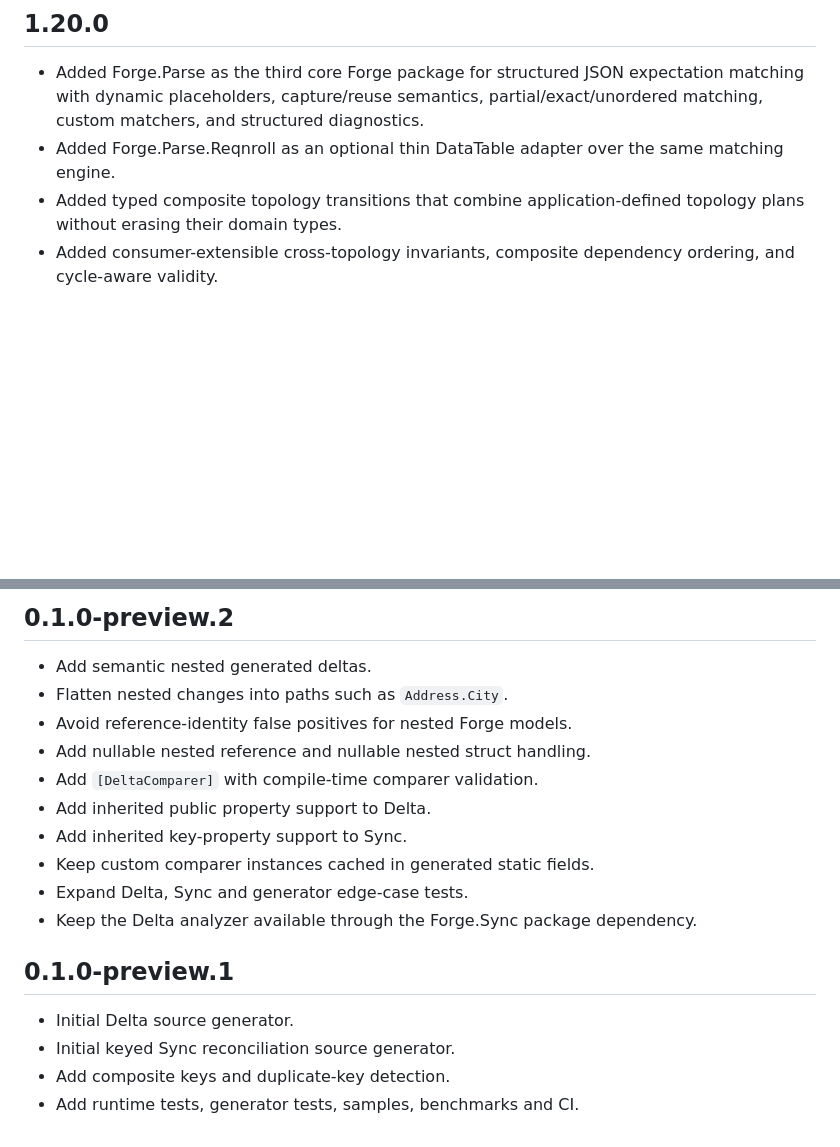
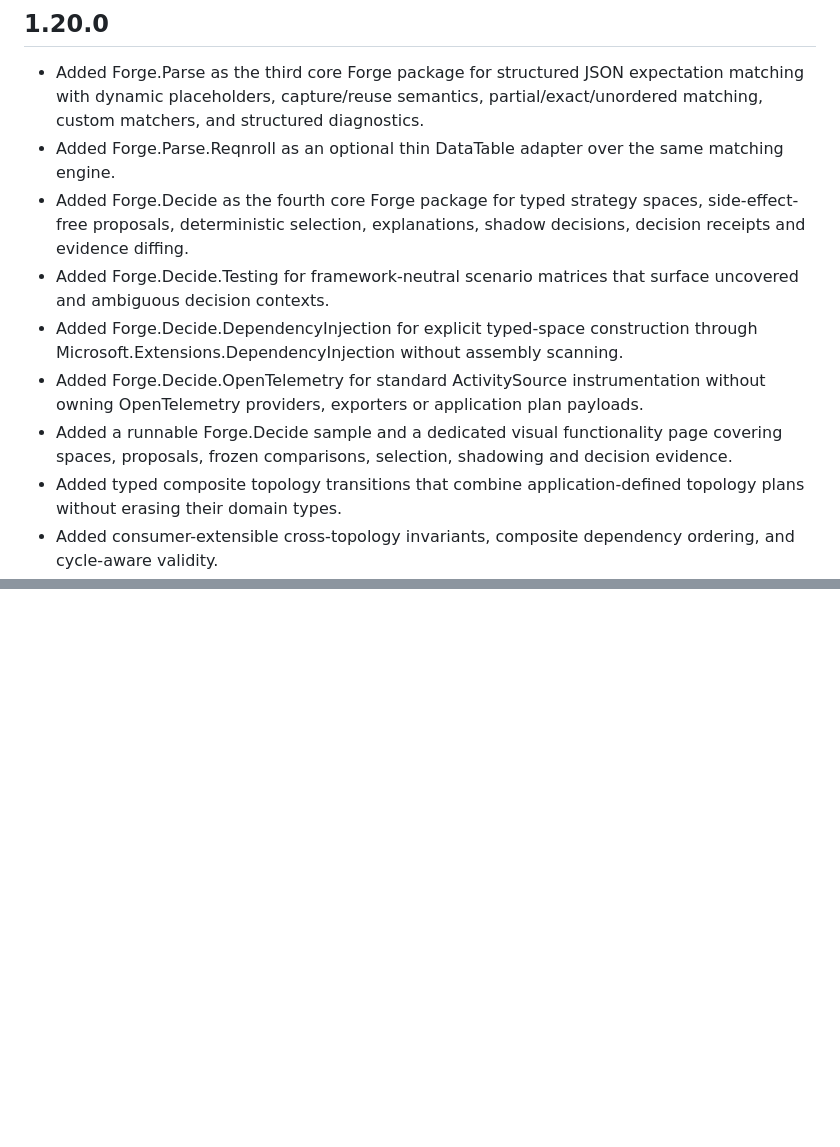
Before and after one commit to pjotrcasteel/Forge, a Markdown page: CHANGELOG.md, 2 parts joined by grey strips. GitHub-like rendering; blank space fills up the shorter version.

Commit message:
Add Forge.Decide to 1.20 changelog

```diff
--- a/CHANGELOG.md
+++ b/CHANGELOG.md
@@ -4,6 +4,11 @@
 
 - Added Forge.Parse as the third core Forge package for structured JSON expectation matching with dynamic placeholders, capture/reuse semantics, partial/exact/unordered matching, custom matchers, and structured diagnostics.
 - Added Forge.Parse.Reqnroll as an optional thin DataTable adapter over the same matching engine.
+- Added Forge.Decide as the fourth core Forge package for typed strategy spaces, side-effect-free proposals, deterministic selection, explanations, shadow decisions, decision receipts and evidence diffing.
+- Added Forge.Decide.Testing for framework-neutral scenario matrices that surface uncovered and ambiguous decision contexts.
+- Added Forge.Decide.DependencyInjection for explicit typed-space construction through Microsoft.Extensions.DependencyInjection without assembly scanning.
+- Added Forge.Decide.OpenTelemetry for standard ActivitySource instrumentation without owning OpenTelemetry providers, exporters or application plan payloads.
+- Added a runnable Forge.Decide sample and a dedicated visual functionality page covering spaces, proposals, frozen comparisons, selection, shadowing and decision evidence.
 - Added typed composite topology transitions that combine application-defined topology plans without erasing their domain types.
 - Added consumer-extensible cross-topology invariants, composite dependency ordering, and cycle-aware validity.
 
@@ -299,19 +244,0 @@
-## 0.1.0-preview.2
-
-- Add semantic nested generated deltas.
-- Flatten nested changes into paths such as `Address.City`.
-- Avoid reference-identity false positives for nested Forge models.
-- Add nullable nested reference and nullable nested struct handling.
-- Add `[DeltaComparer]` with compile-time comparer validation.
-- Add inherited public property support to Delta.
-- Add inherited key-property support to Sync.
-- Keep custom comparer instances cached in generated static fields.
-- Expand Delta, Sync and generator edge-case tests.
-- Keep the Delta analyzer available through the Forge.Sync package dependency.
-
-## 0.1.0-preview.1
-
-- Initial Delta source generator.
-- Initial keyed Sync reconciliation source generator.
-- Add composite keys and duplicate-key detection.
-- Add runtime tests, generator tests, samples, benchmarks and CI.
```
Also changed, not shown: other parts of CHANGELOG.md (+0 -59 lines).
